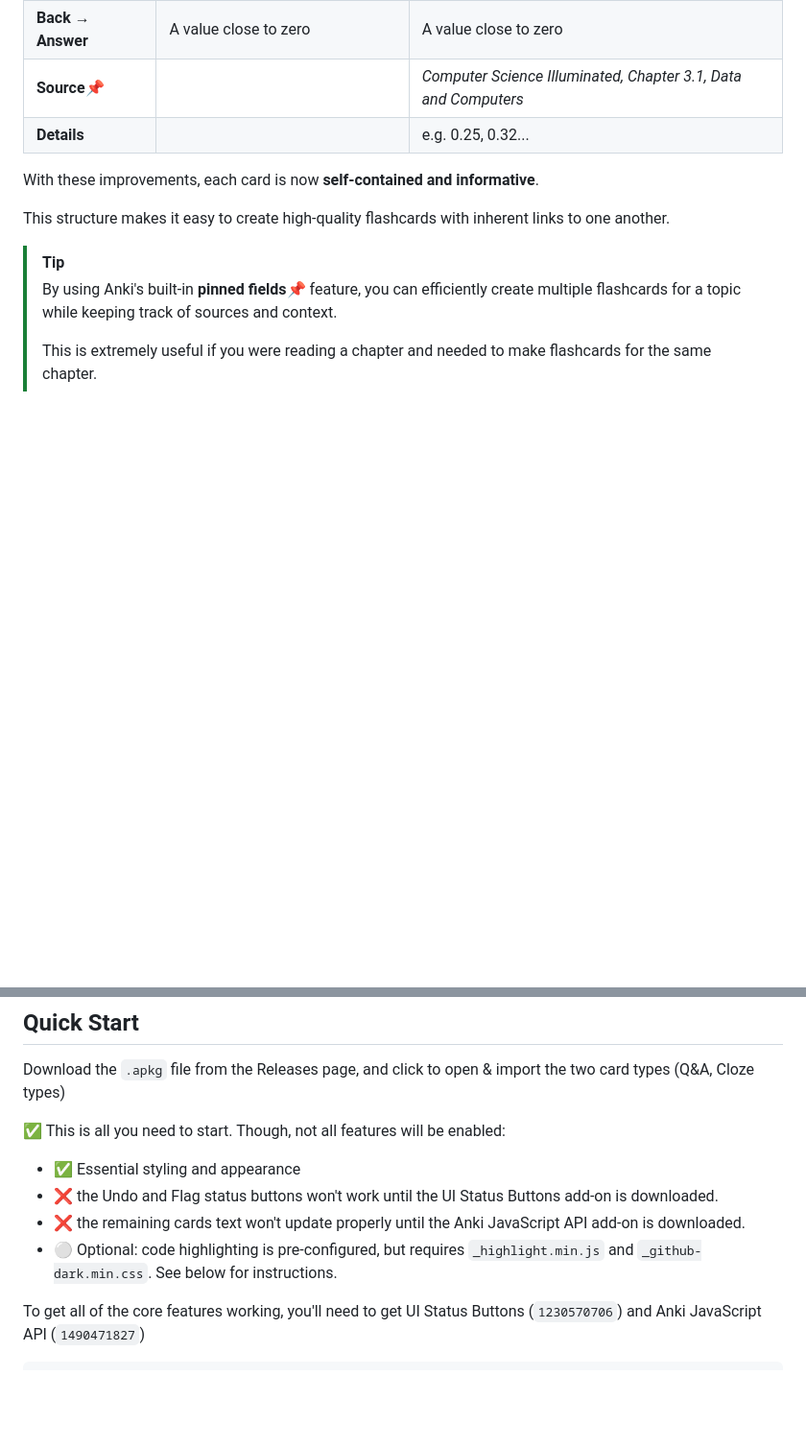
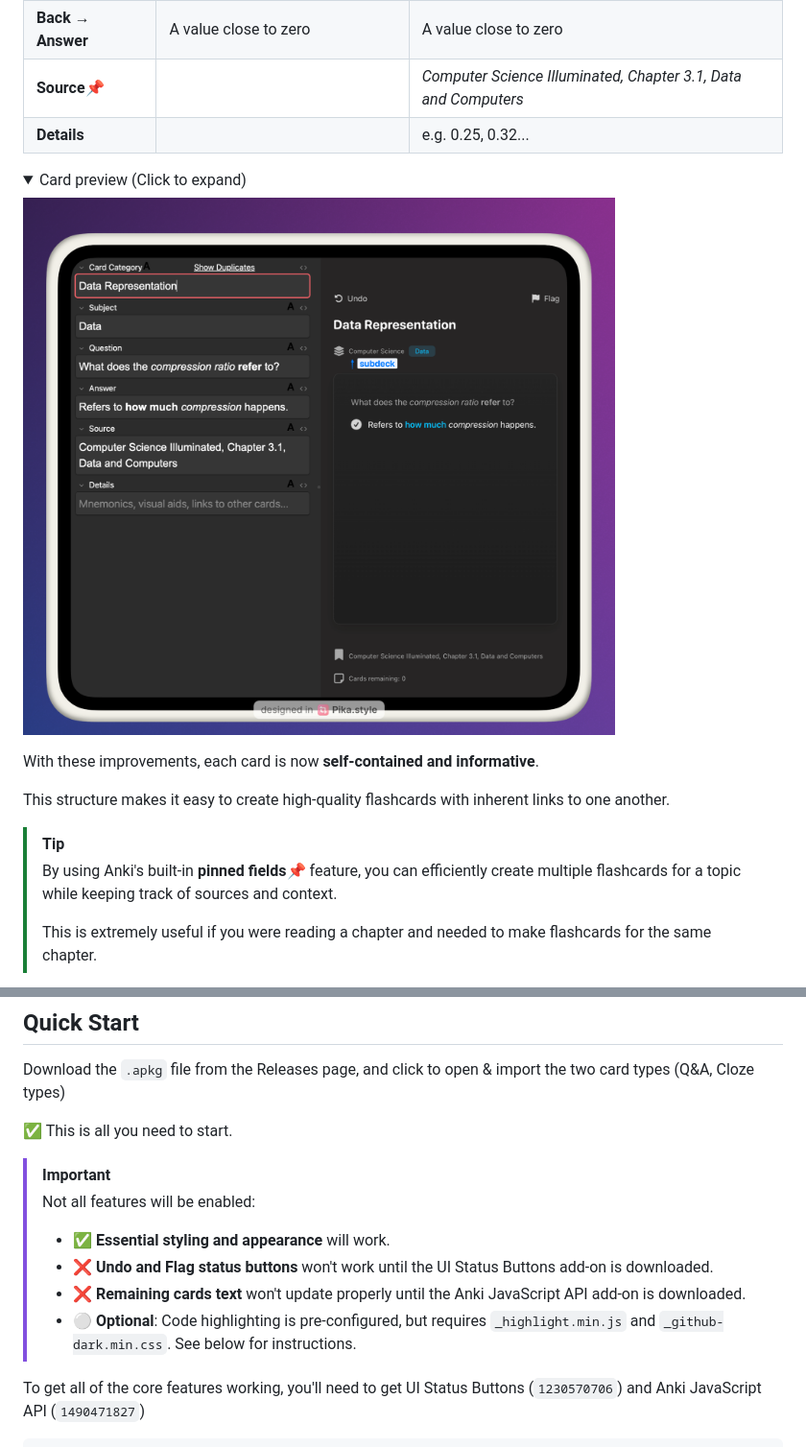
Before and after one commit to tyuichis/modern-anki-card-template, a Markdown page: README.md, 2 parts joined by grey strips. Shown at 96% size. Rendered like a GitHub page; folded sections open; blank space fills up the shorter version.

Commit message:
update README.md
- update formatting for quick start
- add card preview to card creation

```diff
--- a/README.md
+++ b/README.md
@@ -74,6 +74,13 @@ To solve these issues, we introduced a **structured framework** with additional
 | **Source**📌         |                                         | *Computer Science Illuminated, Chapter 3.1, Data and Computers* |
 | **Details**          |                                         | e.g. 0.25, 0.32...                                              |
 
+<details>
+  <summary>Card preview (Click to expand)</summary>
+
+  ![Card creation preview](./metadata/img/card_creation_annotated.png)
+
+</details>
+
 With these improvements, each card is now **self-contained and informative**.
 
 This structure makes it easy to create high-quality flashcards with inherent links to one another.
@@ -104,12 +111,15 @@ This setup also avoids the bloat of excessive add-ons, but encourages using sele
 ## Quick Start
 Download the `.apkg` file from the Releases page, and click to open & import the two card types (Q&A, Cloze types)
 
-✅ This is all you need to start. Though, not all features will be enabled:
+✅ This is all you need to start.
 
-- ✅ Essential styling and appearance
-- ❌ the Undo and Flag status buttons won't work until the UI Status Buttons add-on is downloaded.
-- ❌ the remaining cards text won't update properly until the Anki JavaScript API add-on is downloaded.
-- ⚪ Optional: code highlighting is pre-configured, but requires `_highlight.min.js` and `_github-dark.min.css`. See below for instructions.
+> [!IMPORTANT]
+> Not all features will be enabled:
+>
+> - ✅ **Essential styling and appearance** will work.
+> - ❌ **Undo and Flag status buttons** won't work until the UI Status Buttons add-on is downloaded.
+> - ❌ **Remaining cards text** won't update properly until the Anki JavaScript API add-on is downloaded.
+> - ⚪ **Optional**: Code highlighting is pre-configured, but requires `_highlight.min.js` and `_github-dark.min.css`. See below for instructions.
 
 To get all of the core features working, you'll need to get UI Status Buttons (`1230570706`) and Anki JavaScript API (`1490471827`)
 
```
Also changed, not shown: other parts of README.md (+2 -2 lines).
